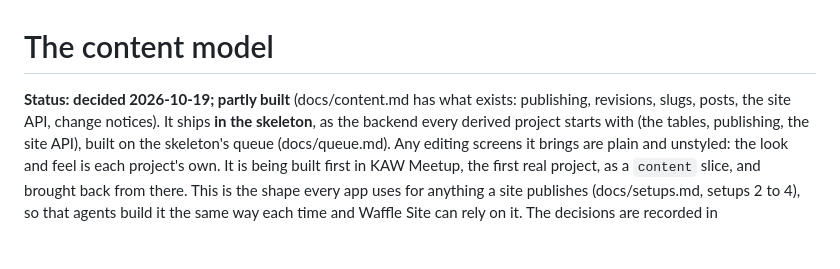
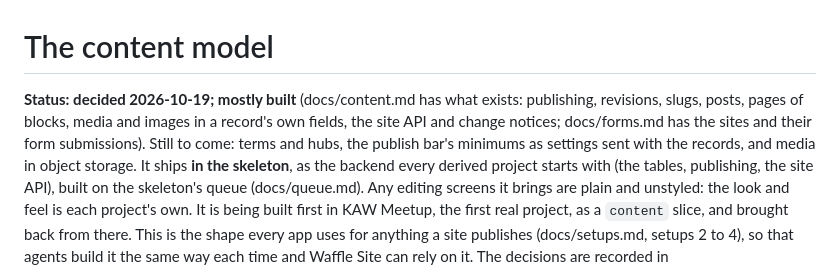
Before and after one commit to treehousetim/waffle, a Markdown page: docs/content-model.md, the part around the change. Drawn GitHub-style; blank space fills up the shorter version.

Commit message:
Docs: the content model's status, and build-time reads need no key
content-model.md said partly (or not) built; it is mostly built, with
terms, the publish bar as settings and object storage still to come.
setups.md said a static site's build reads with the site key; the content
site API is public and read-only, so it needs none.

Co-Authored-By: Claude Opus 5.5 (1M context) <noreply@anthropic.com>
Claude-Session: https://claude.ai/code/session_017hkfpbKTwuegZCc3WmCCxy

```diff
--- a/docs/content-model.md
+++ b/docs/content-model.md
@@ -1,7 +1,11 @@
 # The content model
 
-**Status: decided 2026-10-19; partly built** (docs/content.md has what
-exists: publishing, revisions, slugs, posts, the site API, change notices). It ships
+**Status: decided 2026-10-19; mostly built** (docs/content.md has what
+exists: publishing, revisions, slugs, posts, pages of blocks, media and
+images in a record's own fields, the site API and change notices;
+docs/forms.md has the sites and their form submissions). Still to come:
+terms and hubs, the publish bar's minimums as settings sent with the
+records, and media in object storage. It ships
 **in the skeleton**, as the backend every derived project starts with (the
 tables, publishing, the site API), built on the skeleton's queue
 (docs/queue.md). Any editing screens it brings are plain and unstyled: the look
```
Also changed, not shown: docs/setups.md (+3 -2 lines).
